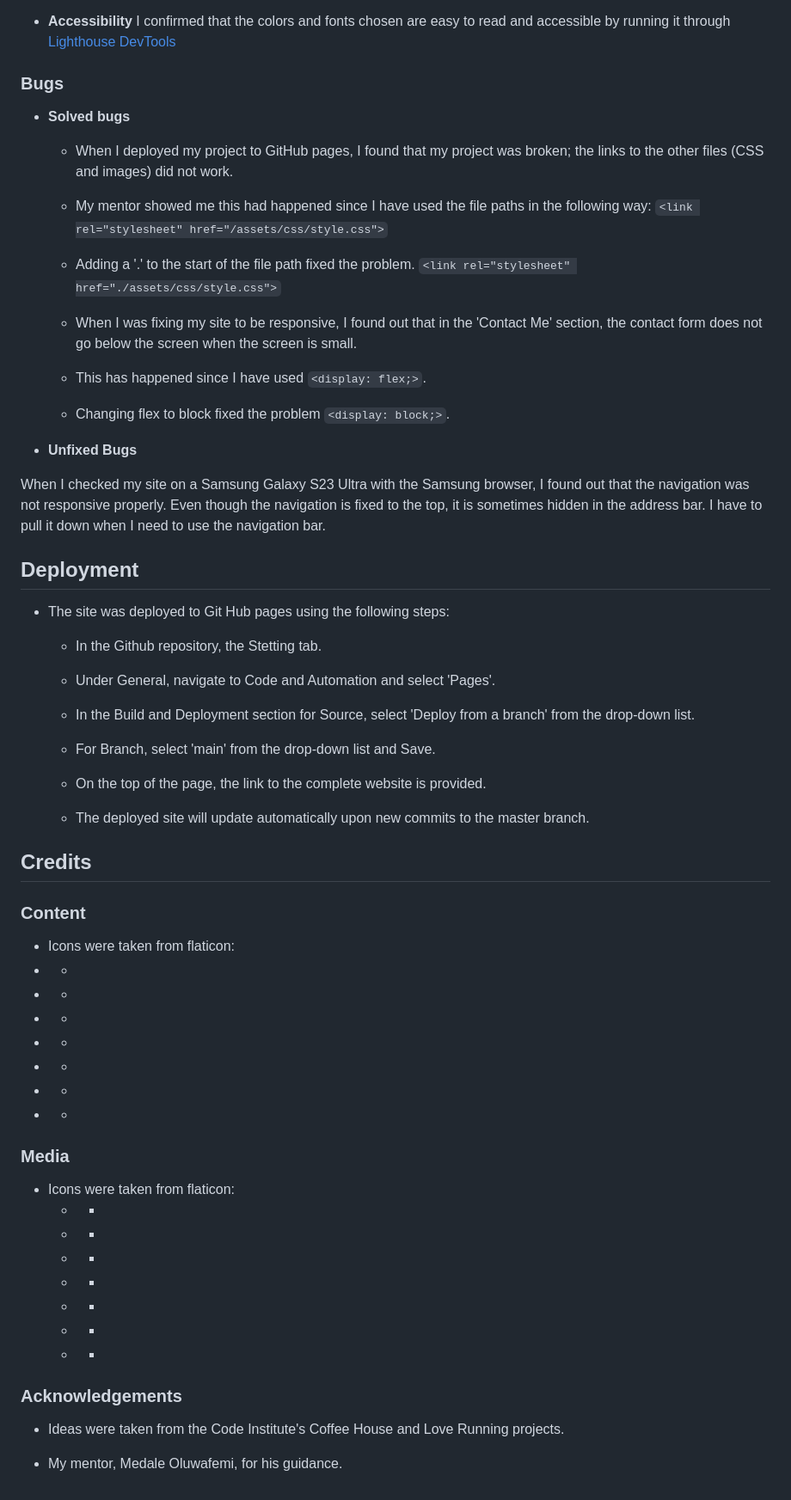
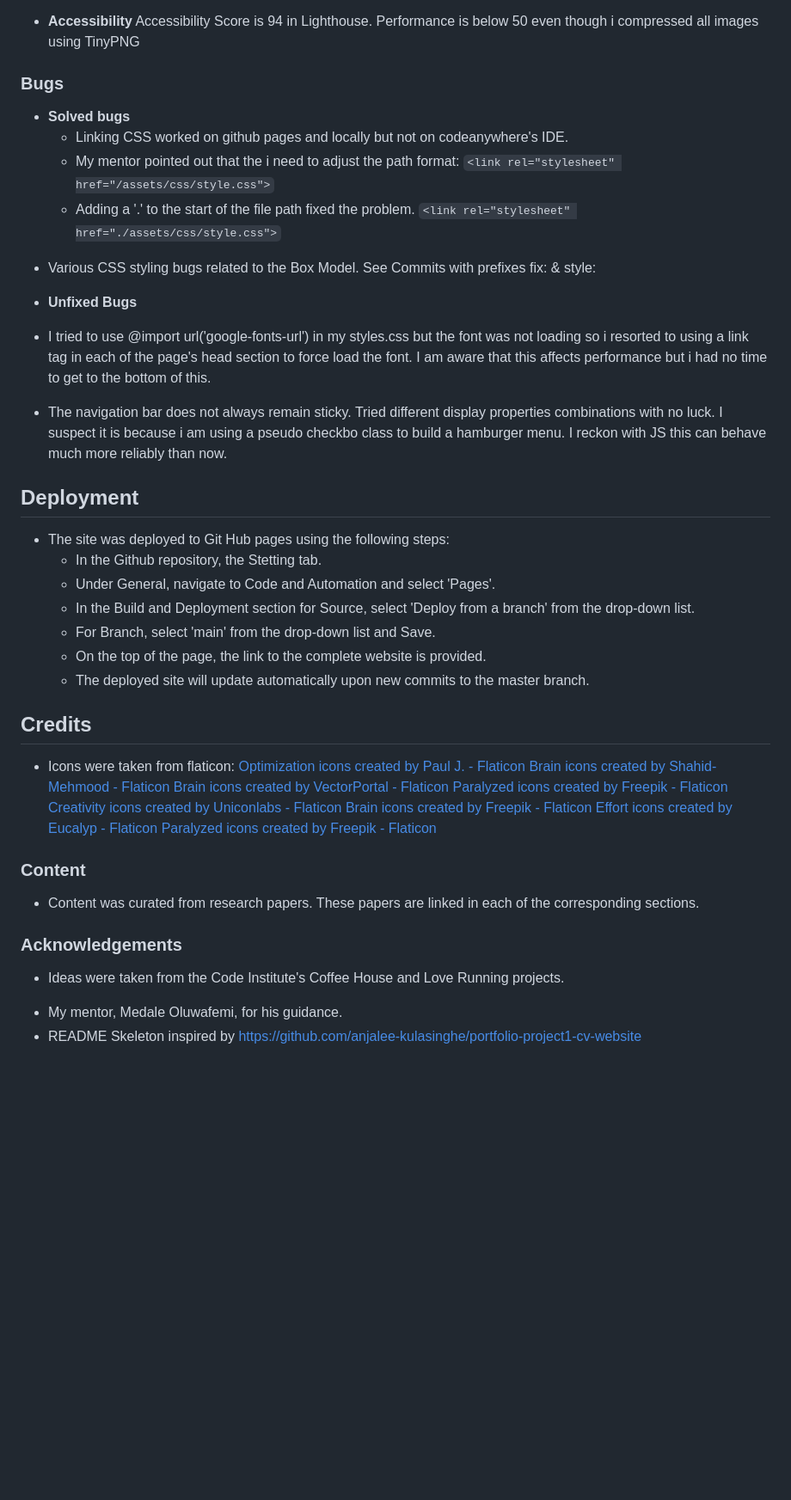
Before and after one commit to OSawani/Brain-Boost, a Markdown page: README.md, the part around the change printed below. Shown: that part at 86% size. Drawn GitHub-style; blank space fills up the shorter version.

```diff
--- a/README.md
+++ b/README.md
@@ -148,62 +159,45 @@ In the future,
 
 - **Accessibility**
-  I confirmed that the colors and fonts chosen are easy to read and accessible by running it through [Lighthouse DevTools](./assets/readme-assets/site_accessibility.PNG)
+  Accessibility Score is 94 in Lighthouse. Performance is below 50 even though i compressed all images using TinyPNG
 
 ### Bugs
-
 * **Solved bugs**
-  - When I deployed my project to GitHub pages, I found that my project was broken; the links to the other files (CSS and images) did not work.
-  - My mentor showed me this had happened since I have used the file paths in the following way:
+  - Linking CSS worked on github pages and locally but not on codeanywhere's IDE.
+  - My mentor pointed out that the i need to adjust the path format:
         `<link rel="stylesheet" href="/assets/css/style.css">`
   - Adding a '.' to the start of the file path fixed the problem.
         `<link rel="stylesheet" href="./assets/css/style.css">`
 
-  - When I was fixing my site to be responsive, I found out that in the 'Contact Me' section, the contact form does not go below the screen when the screen is small.
-  - This has happened since I have used `<display: flex;>`.
-  - Changing flex to block fixed the problem `<display: block;>`.
+- Various CSS styling bugs related to the Box Model. See Commits with prefixes fix: & style:
 
 - **Unfixed Bugs**
-
-When I checked my site on a Samsung Galaxy S23 Ultra with the Samsung browser, I found out that the navigation was not responsive properly. Even though the navigation is fixed to the top, it is sometimes hidden in the address bar. I have to pull it down when I need to use the navigation bar.
+- I tried to use @import url('google-fonts-url') in my styles.css but the font was not loading so i resorted to using a link tag in each of the page's head section to force load the font. I am aware that this affects performance but i had no time to get to the bottom of this.
+- The navigation bar does not always remain sticky. Tried different display properties combinations with no luck. I suspect it is because i am using a pseudo checkbo class to build a hamburger menu. I reckon with JS this can behave much more reliably than now.
 
 ## Deployment
-
 * The site was deployed to Git Hub pages using the following steps:
   - In the Github repository, the Stetting tab.
   - Under General, navigate to Code and Automation and select 'Pages'.
   - In the Build and Deployment section for Source, select 'Deploy from a branch' from the drop-down list.
   - For Branch, select 'main' from the drop-down list and Save.
   - On the top of the page, the link to the complete website is provided.
-
   - The deployed site will update automatically upon new commits to the master branch.
 
 ## Credits
+- Icons were taken from flaticon:
+<a href="https://www.flaticon.com/free-icons/optimization" title="optimization icons">Optimization icons created by Paul J. - Flaticon</a>
+<a href="https://www.flaticon.com/free-icons/brain" title="brain icons">Brain icons created by Shahid-Mehmood - Flaticon</a>
+<a href="https://www.flaticon.com/free-icons/brain" title="brain icons">Brain icons created by VectorPortal - Flaticon</a>
+<a href="https://www.flaticon.com/free-icons/paralyzed" title="paralyzed icons">Paralyzed icons created by Freepik - Flaticon</a>
+<a href="https://www.flaticon.com/free-icons/creativity" title="creativity icons">Creativity icons created by Uniconlabs - Flaticon</a>
+<a href="https://www.flaticon.com/free-icons/brain" title="brain icons">Brain icons created by Freepik - Flaticon</a>
+<a href="https://www.flaticon.com/free-icons/effort" title="effort icons">Effort icons created by Eucalyp - Flaticon</a>
+<a href="https://www.flaticon.com/free-icons/paralyzed" title="paralyzed icons">Paralyzed icons created by Freepik - Flaticon</a>
 
 ### Content
-
-* Icons were taken from flaticon:
-* -
-* -
-* -
-* -
-* -
-* -
-* -
-
-
-
-### Media
-
-- Icons were taken from flaticon:
-  * -
-  * -
-  * -
-  * -
-  * -
-  * -
-  * -
+* Content was curated from research papers. These papers are linked in each of the corresponding sections.
 
 ### Acknowledgements
-
 * Ideas were taken from the Code Institute's Coffee House and Love Running projects.
 - My mentor, Medale Oluwafemi, for his guidance.
+- README Skeleton inspired by https://github.com/anjalee-kulasinghe/portfolio-project1-cv-website
```
Also changed, not shown: other parts of README.md (+101 -90 lines).
